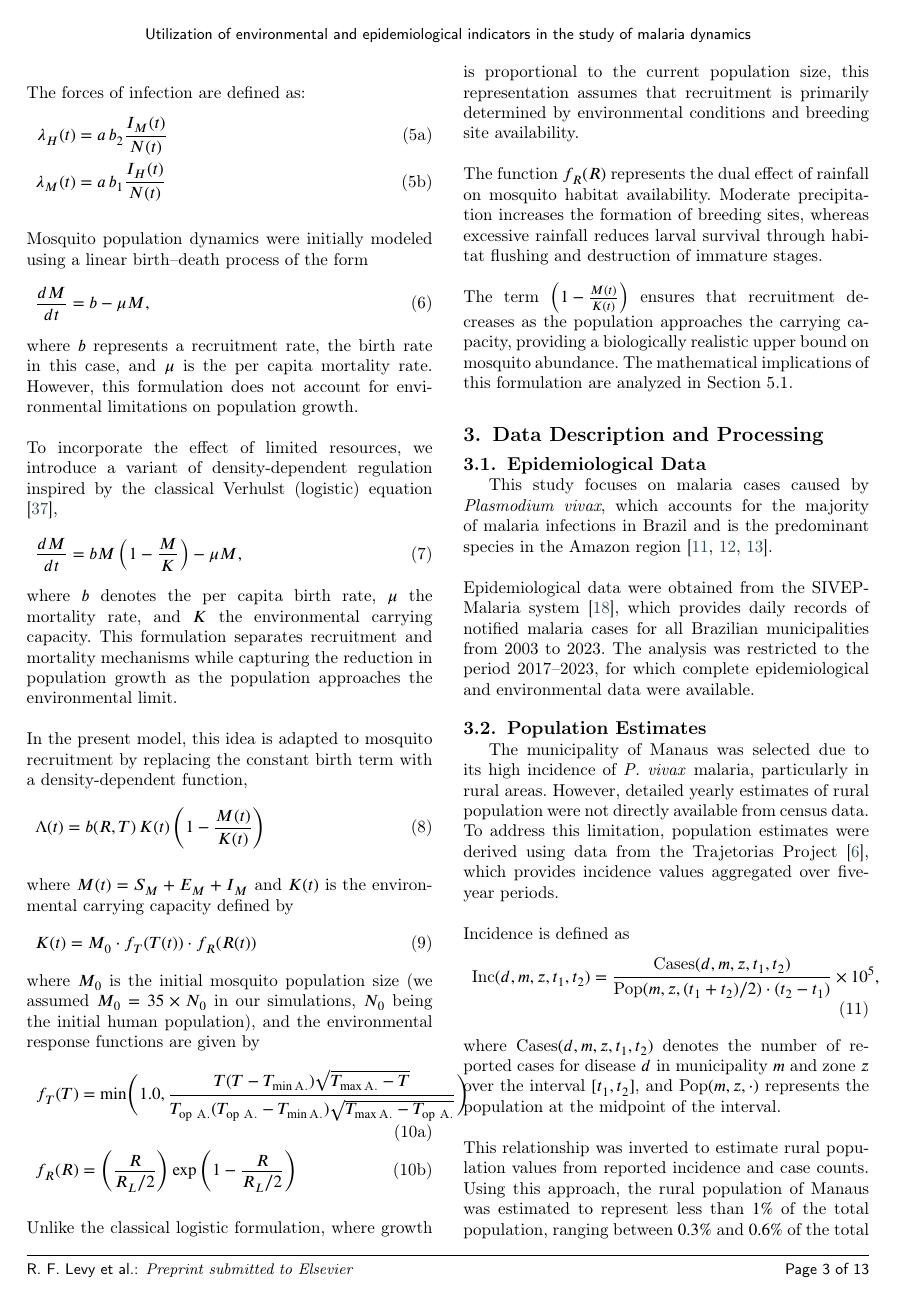
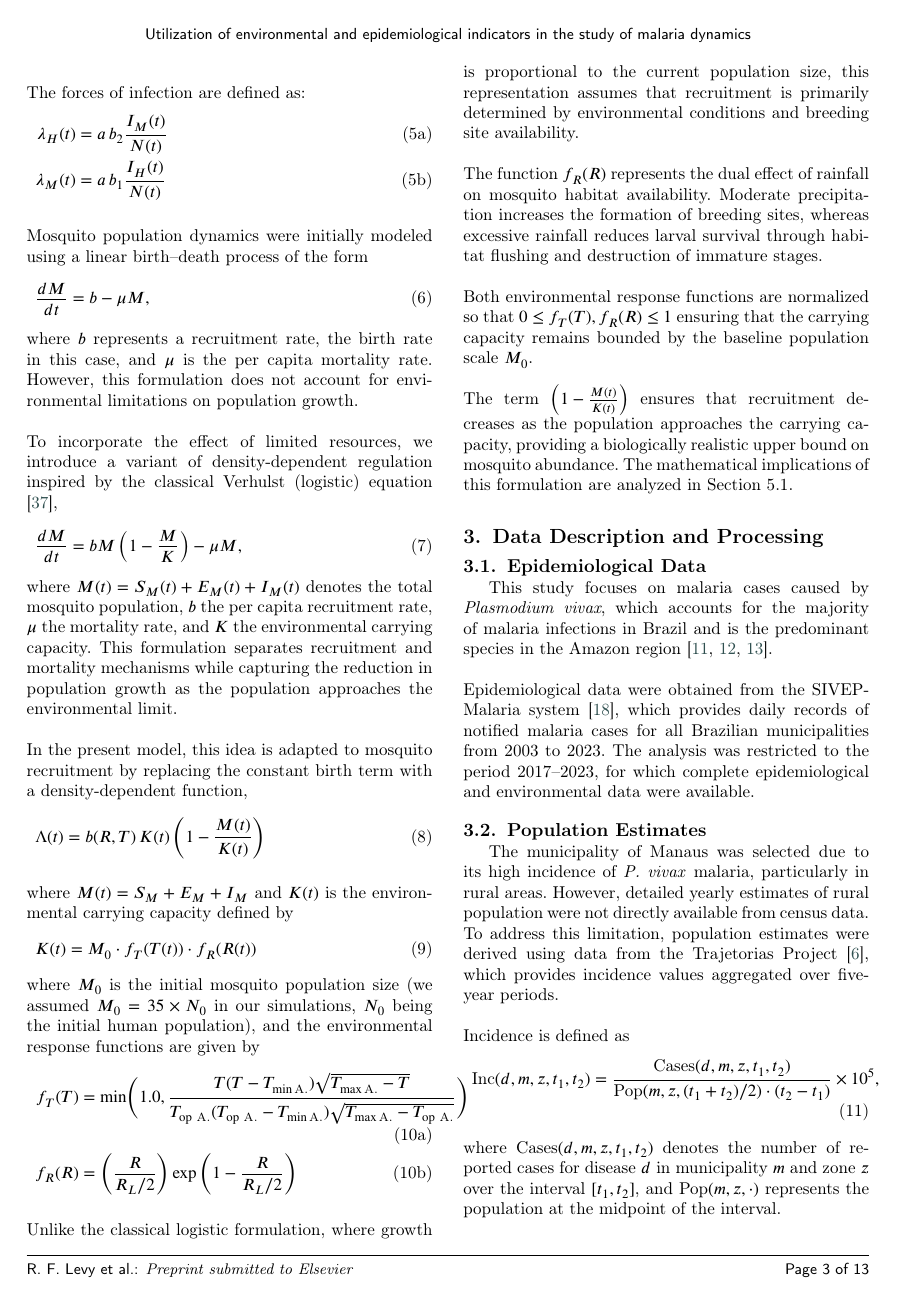
Before and after one commit to RaphaLevy/Study_on_malaria_dynamics_v2, a LaTeX paper (paper/cas-dc-article.tex): page 3 of 13. Compiled offline with pdfLaTeX; a LaTeX package or settings file that is missing is left out.

Commit message:
Updates text on b, M

```diff
--- a/paper/cas-dc-article.tex
+++ b/paper/cas-dc-article.tex
@@ -315,7 +315,7 @@ To incorporate the effect of limited resources, we introduce a variant of densit
 \begin{align}
 \frac{dM}{dt} = bM\left(1 - \frac{M}{K}\right) - \mu M,
 \end{align}
-where $b$ denotes the per capita birth rate, $\mu$ the mortality rate, and $K$ the environmental carrying capacity. This formulation separates recruitment and mortality mechanisms while capturing the reduction in population growth as the population approaches the environmental limit.
+where $M(t)=S_M(t)+E_M(t)+I_M(t)$ denotes the total mosquito population, $b$ the per capita recruitment rate, $\mu$ the mortality rate, and $K$ the environmental carrying capacity. This formulation separates recruitment and mortality mechanisms while capturing the reduction in population growth as the population approaches the environmental limit.
 \\\\
 In the present model, this idea is adapted to mosquito recruitment by replacing the constant birth term with a density-dependent function,
 \begin{align}
@@ -338,6 +338,8 @@ f_R(R) &= \left(\frac{R}{R_L/2}\right)\exp\left(1-\frac{R}{R_L/2}\right)
 Unlike the classical logistic formulation, where growth is proportional to the current population size, this representation assumes that recruitment is primarily determined by environmental conditions and breeding site availability.
 \\\\
 The function $f_R(R)$ represents the dual effect of rainfall on mosquito habitat availability. Moderate precipitation increases the formation of breeding sites, whereas excessive rainfall reduces larval survival through habitat flushing and destruction of immature stages.
+\\\\
+Both environmental response functions are normalized so that $0 \leq f_T(T), f_R(R) \leq 1$ ensuring that the carrying capacity remains bounded by the baseline population scale $M_0$.
 \\\\
 The term $\left(1 - \frac{M(t)}{K(t)}\right)$ ensures that recruitment decreases as the population approaches the carrying capacity, providing a biologically realistic upper bound on mosquito abundance. The mathematical implications of this formulation are analyzed in Section 5.1.
 
```
Also changed, not shown: paper/cas-dc-article.pdf, 3 other files.
